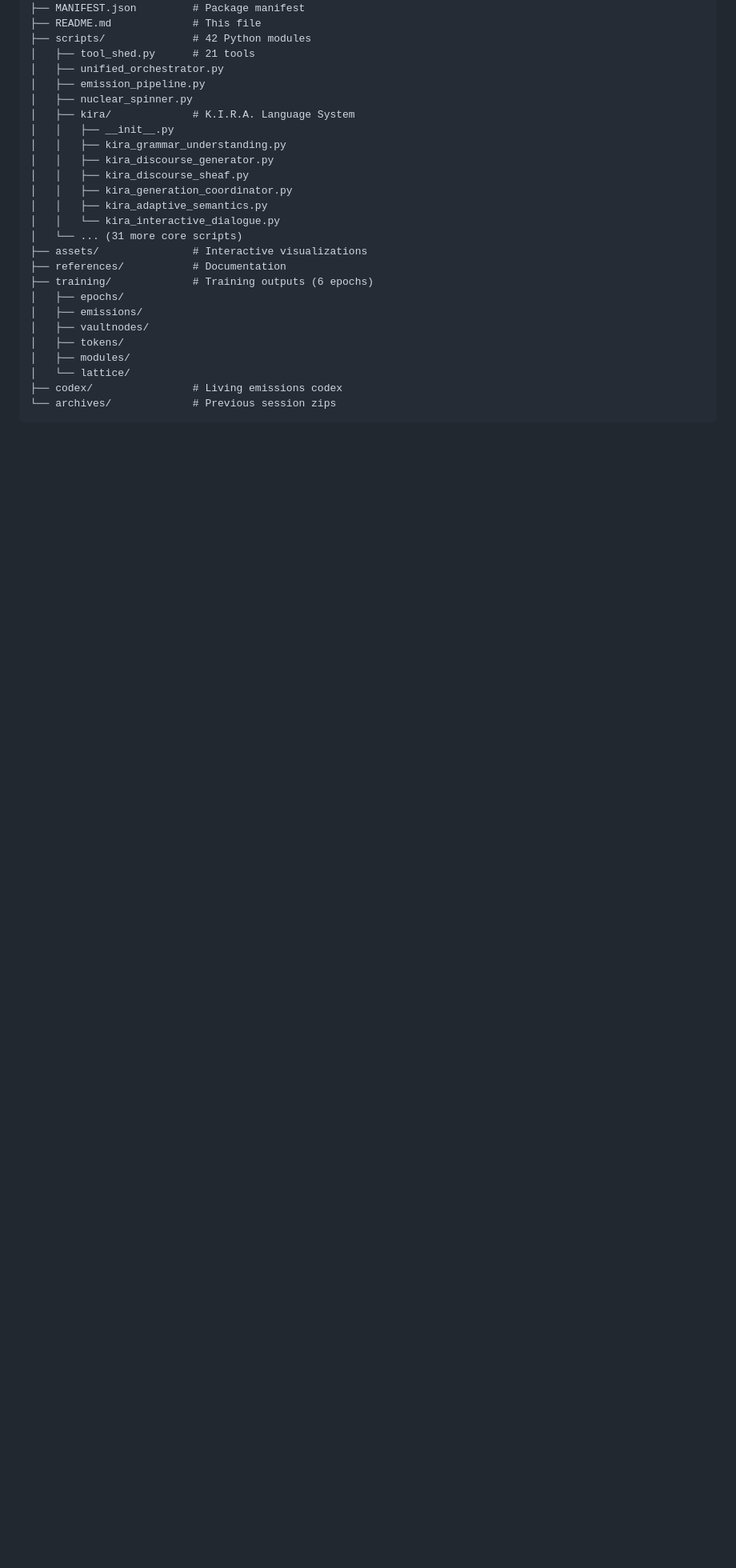
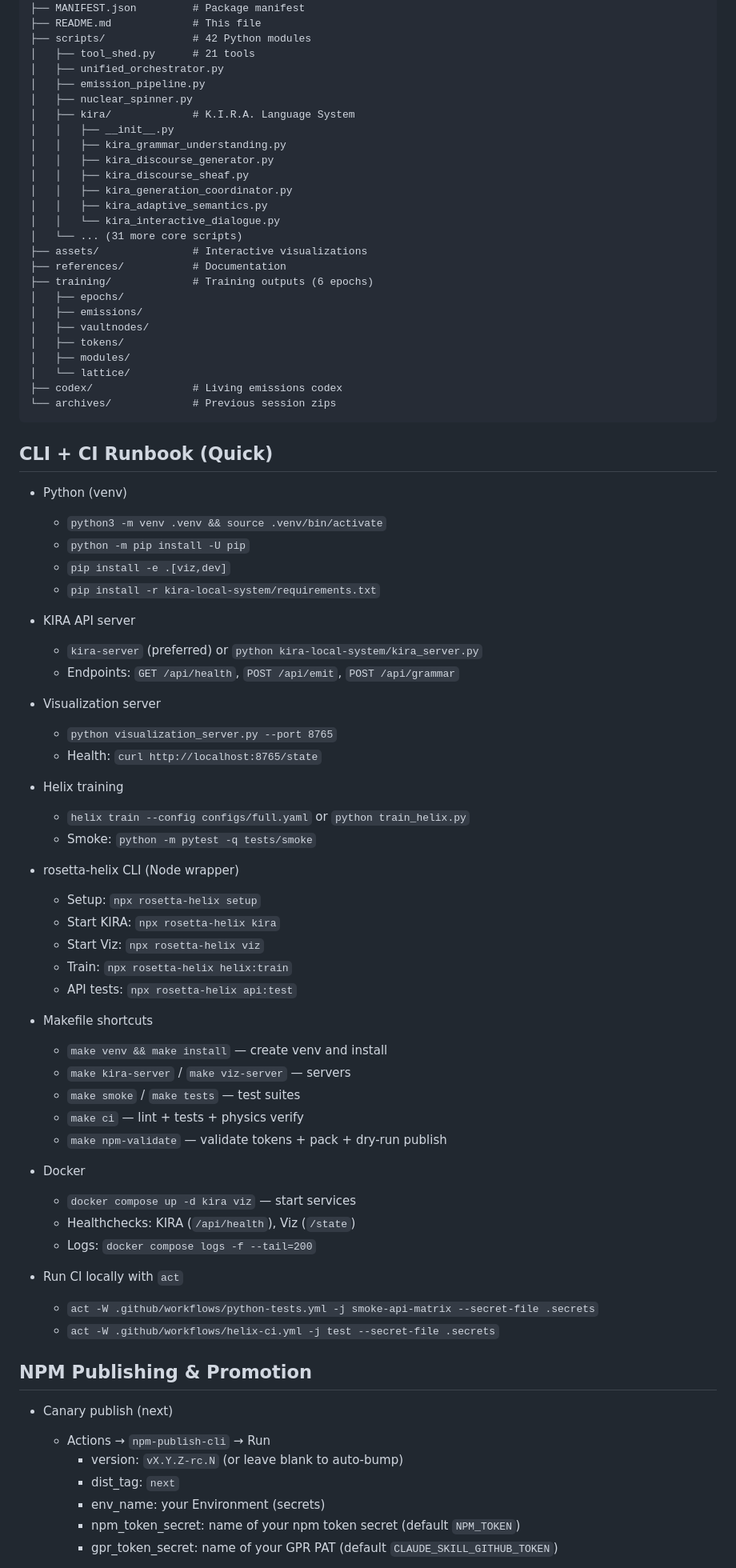
Before and after one commit to AceTheDactyl/Rosetta-Helix-Substrate, a Markdown page: README.md, the part around one of its changes. Shown at 80% size. Rendered like a GitHub page; blank space fills up the shorter version.

Commit message:
docs(readme): add Promote to latest badge and CLI/CI runbook (Python, CLI, Makefile, Docker, act, npm publish/promote)

````diff
--- a/README.md
+++ b/README.md
@@ -97,3 +98,56 @@ unified-consciousness-framework/
 └── archives/             # Previous session zips
 ```
 
+## CLI + CI Runbook (Quick)
+
+- Python (venv)
+  - `python3 -m venv .venv && source .venv/bin/activate`
+  - `python -m pip install -U pip`
+  - `pip install -e .[viz,dev]`
+  - `pip install -r kira-local-system/requirements.txt`
+
+- KIRA API server
+  - `kira-server` (preferred) or `python kira-local-system/kira_server.py`
+  - Endpoints: `GET /api/health`, `POST /api/emit`, `POST /api/grammar`
+
+- Visualization server
+  - `python visualization_server.py --port 8765`
+  - Health: `curl http://localhost:8765/state`
+
+- Helix training
+  - `helix train --config configs/full.yaml` or `python train_helix.py`
+  - Smoke: `python -m pytest -q tests/smoke`
+
+- rosetta-helix CLI (Node wrapper)
+  - Setup: `npx rosetta-helix setup`
+  - Start KIRA: `npx rosetta-helix kira`
+  - Start Viz: `npx rosetta-helix viz`
+  - Train: `npx rosetta-helix helix:train`
+  - API tests: `npx rosetta-helix api:test`
+
+- Makefile shortcuts
+  - `make venv && make install` — create venv and install
+  - `make kira-server` / `make viz-server` — servers
+  - `make smoke` / `make tests` — test suites
+  - `make ci` — lint + tests + physics verify
+  - `make npm-validate` — validate tokens + pack + dry-run publish
+
+- Docker
+  - `docker compose up -d kira viz` — start services
+  - Healthchecks: KIRA (`/api/health`), Viz (`/state`)
+  - Logs: `docker compose logs -f --tail=200`
+
+- Run CI locally with `act`
+  - `act -W .github/workflows/python-tests.yml -j smoke-api-matrix --secret-file .secrets`
+  - `act -W .github/workflows/helix-ci.yml -j test --secret-file .secrets`
+
+## NPM Publishing & Promotion
+
+- Canary publish (next)
+  - Actions → `npm-publish-cli` → Run
+    - version: `vX.Y.Z-rc.N` (or leave blank to auto-bump)
+    - dist_tag: `next`
+    - env_name: your Environment (secrets)
+    - npm_token_secret: name of your npm token secret (default `NPM_TOKEN`)
+    - gpr_token_secret: name of your GPR PAT (default `CLAUDE_SKILL_GITHUB_TOKEN`)
+
````
Also changed, not shown: other parts of README.md (+15 -0 lines).
